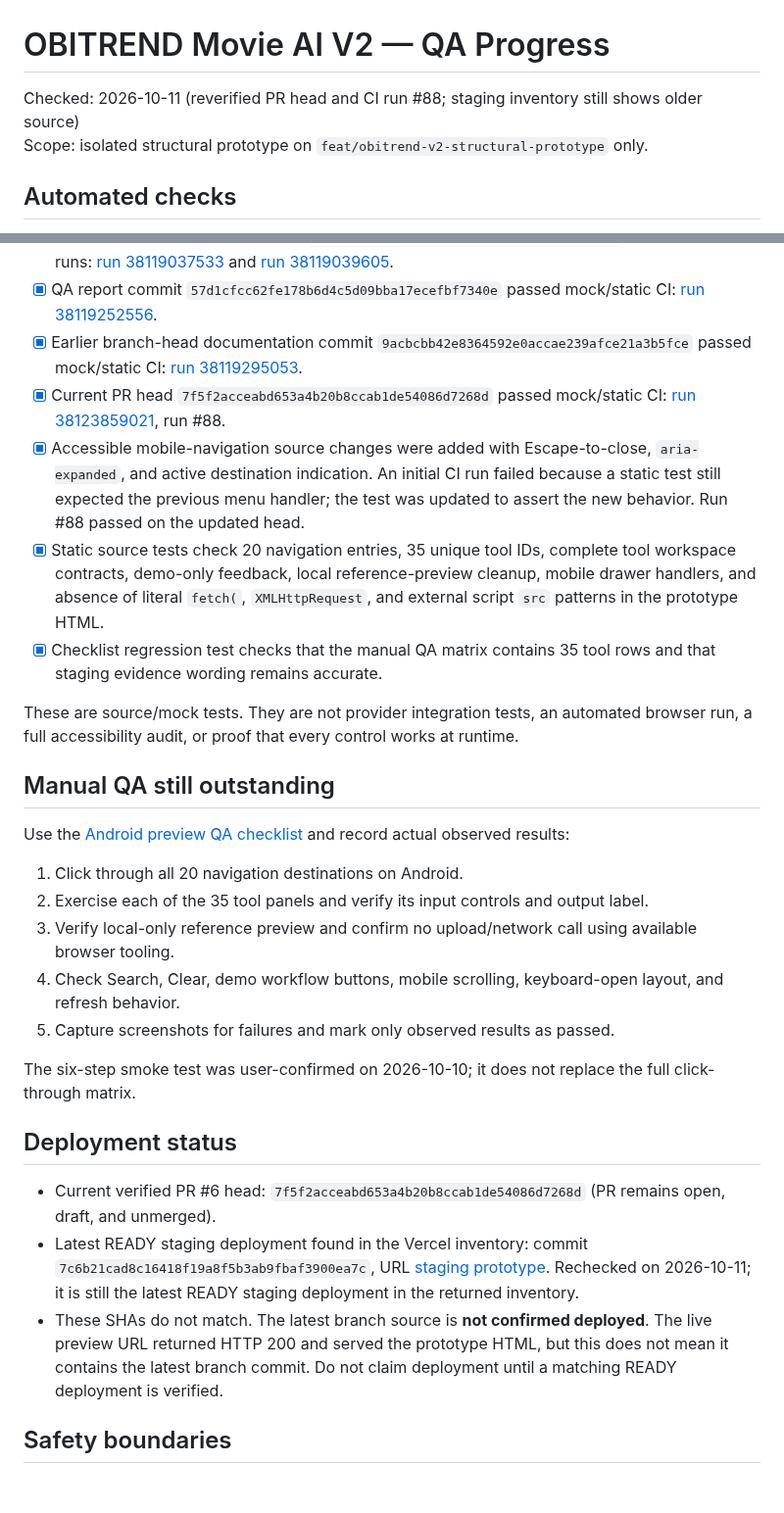
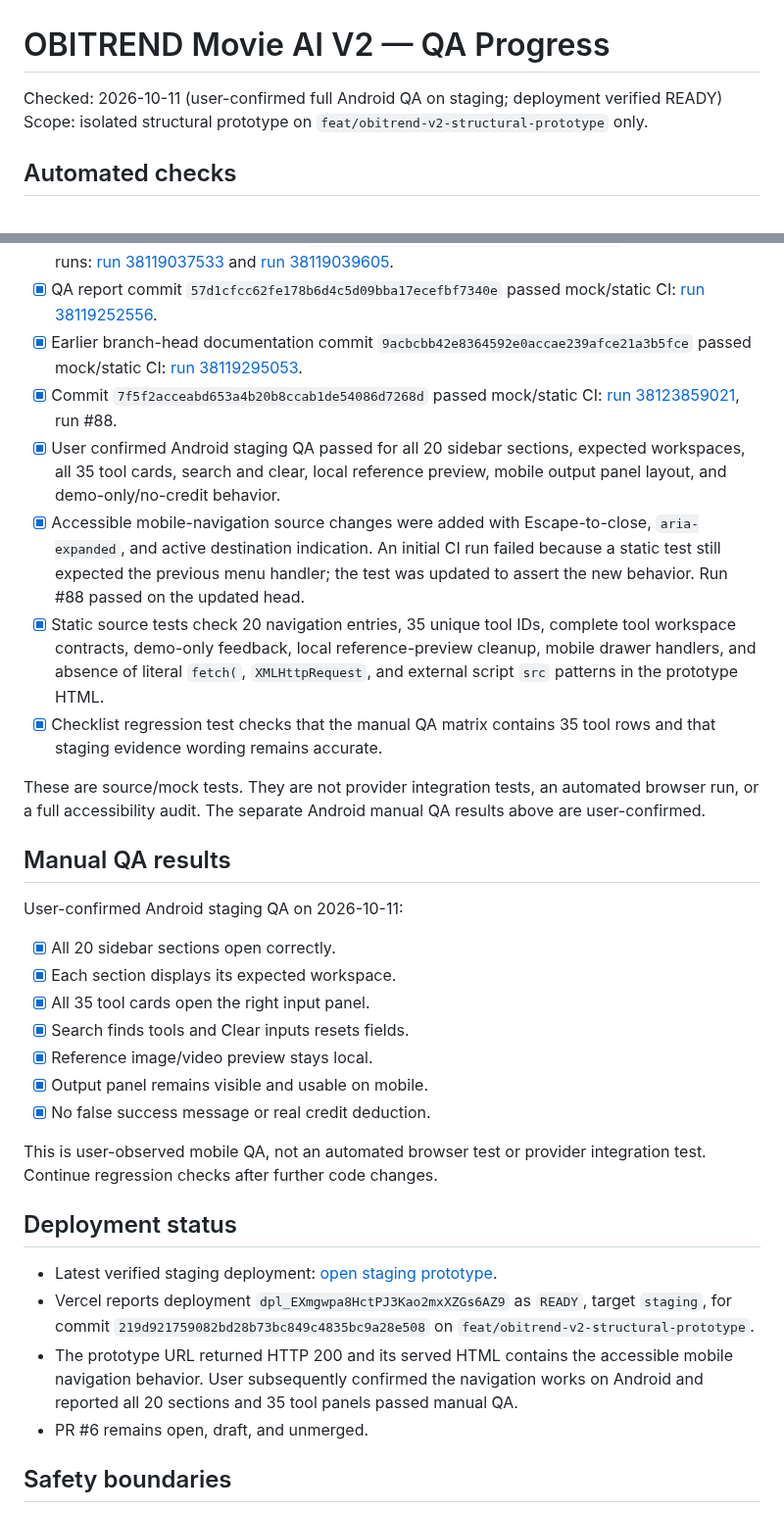
Before and after one commit to birdsin/Obitrend-Movie-AI-V2, a Markdown page: docs/OBITREND-V2-QA-PROGRESS-2026-10-11.md, 2 parts joined by grey strips. Shown at 98% size. GitHub-like rendering; blank space fills up the shorter version.

Commit message:
docs: record confirmed Android staging QA

```diff
--- a/docs/OBITREND-V2-QA-PROGRESS-2026-10-11.md
+++ b/docs/OBITREND-V2-QA-PROGRESS-2026-10-11.md
@@ -1,6 +1,6 @@
 # OBITREND Movie AI V2 — QA Progress
 
-Checked: 2026-10-11 (reverified PR head and CI run #88; staging inventory still shows older source)
+Checked: 2026-10-11 (user-confirmed full Android QA on staging; deployment verified READY)
 Scope: isolated structural prototype on `feat/obitrend-v2-structural-prototype` only.
 
 ## Automated checks
@@ -11,30 +11,34 @@ Scope: isolated structural prototype on `feat/obitrend-v2-structural-prototype`
 - [x] Corrected regression-test commit `6b40f6f2431d8ddcb662dcee2e052f271d1ea6cc` passed both CI runs: [run 38119037533](https://github.com/birdsin/Obitrend-Movie-AI-V2/actions/runs/38119037533) and [run 38119039605](https://github.com/birdsin/Obitrend-Movie-AI-V2/actions/runs/38119039605).
 - [x] QA report commit `57d1cfcc62fe178b6d4c5d09bba17ecefbf7340e` passed mock/static CI: [run 38119252556](https://github.com/birdsin/Obitrend-Movie-AI-V2/actions/runs/38119252556).
 - [x] Earlier branch-head documentation commit `9acbcbb42e8364592e0accae239afce21a3b5fce` passed mock/static CI: [run 38119295053](https://github.com/birdsin/Obitrend-Movie-AI-V2/actions/runs/38119295053).
-- [x] Current PR head `7f5f2acceabd653a4b20b8ccab1de54086d7268d` passed mock/static CI: [run 38123859021](https://github.com/birdsin/Obitrend-Movie-AI-V2/actions/runs/38123859021), run #88.
+- [x] Commit `7f5f2acceabd653a4b20b8ccab1de54086d7268d` passed mock/static CI: [run 38123859021](https://github.com/birdsin/Obitrend-Movie-AI-V2/actions/runs/38123859021), run #88.
+- [x] User confirmed Android staging QA passed for all 20 sidebar sections, expected workspaces, all 35 tool cards, search and clear, local reference preview, mobile output panel layout, and demo-only/no-credit behavior.
 - [x] Accessible mobile-navigation source changes were added with Escape-to-close, `aria-expanded`, and active destination indication. An initial CI run failed because a static test still expected the previous menu handler; the test was updated to assert the new behavior. Run #88 passed on the updated head.
 - [x] Static source tests check 20 navigation entries, 35 unique tool IDs, complete tool workspace contracts, demo-only feedback, local reference-preview cleanup, mobile drawer handlers, and absence of literal `fetch(`, `XMLHttpRequest`, and external script `src` patterns in the prototype HTML.
 - [x] Checklist regression test checks that the manual QA matrix contains 35 tool rows and that staging evidence wording remains accurate.
 
-These are source/mock tests. They are not provider integration tests, an automated browser run, a full accessibility audit, or proof that every control works at runtime.
+These are source/mock tests. They are not provider integration tests, an automated browser run, or a full accessibility audit. The separate Android manual QA results above are user-confirmed.
 
-## Manual QA still outstanding
+## Manual QA results
 
-Use the [Android preview QA checklist](OBITREND-V2-ANDROID-PREVIEW-QA-CHECKLIST.md) and record actual observed results:
+User-confirmed Android staging QA on 2026-10-11:
 
-1. Click through all 20 navigation destinations on Android.
-2. Exercise each of the 35 tool panels and verify its input controls and output label.
-3. Verify local-only reference preview and confirm no upload/network call using available browser tooling.
-4. Check Search, Clear, demo workflow buttons, mobile scrolling, keyboard-open layout, and refresh behavior.
-5. Capture screenshots for failures and mark only observed results as passed.
+- [x] All 20 sidebar sections open correctly.
+- [x] Each section displays its expected workspace.
+- [x] All 35 tool cards open the right input panel.
+- [x] Search finds tools and Clear inputs resets fields.
+- [x] Reference image/video preview stays local.
+- [x] Output panel remains visible and usable on mobile.
+- [x] No false success message or real credit deduction.
 
-The six-step smoke test was user-confirmed on 2026-10-10; it does not replace the full click-through matrix.
+This is user-observed mobile QA, not an automated browser test or provider integration test. Continue regression checks after further code changes.
 
 ## Deployment status
 
-- Current verified PR #6 head: `7f5f2acceabd653a4b20b8ccab1de54086d7268d` (PR remains open, draft, and unmerged).
-- Latest READY staging deployment found in the Vercel inventory: commit `7c6b21cad8c16418f19a8f5b3ab9fbaf3900ea7c`, URL [staging prototype](https://obitrend-movie-ai-v2-fao2gwmht-birdsins-projects.vercel.app/prototypes/obitrend-v2-structural-prototype.html). Rechecked on 2026-10-11; it is still the latest READY staging deployment in the returned inventory.
-- These SHAs do not match. The latest branch source is **not confirmed deployed**. The live preview URL returned HTTP 200 and served the prototype HTML, but this does not mean it contains the latest branch commit. Do not claim deployment until a matching READY deployment is verified.
+- Latest verified staging deployment: [open staging prototype](https://obitrend-movie-ai-v2-99yoelrg0-birdsins-projects.vercel.app/prototypes/obitrend-v2-structural-prototype.html).
+- Vercel reports deployment `dpl_EXmgwpa8HctPJ3Kao2mxXZGs6AZ9` as `READY`, target `staging`, for commit `219d921759082bd28b73bc849c4835bc9a28e508` on `feat/obitrend-v2-structural-prototype`.
+- The prototype URL returned HTTP 200 and its served HTML contains the accessible mobile navigation behavior. User subsequently confirmed the navigation works on Android and reported all 20 sections and 35 tool panels passed manual QA.
+- PR #6 remains open, draft, and unmerged.
 
 ## Safety boundaries
 
```
